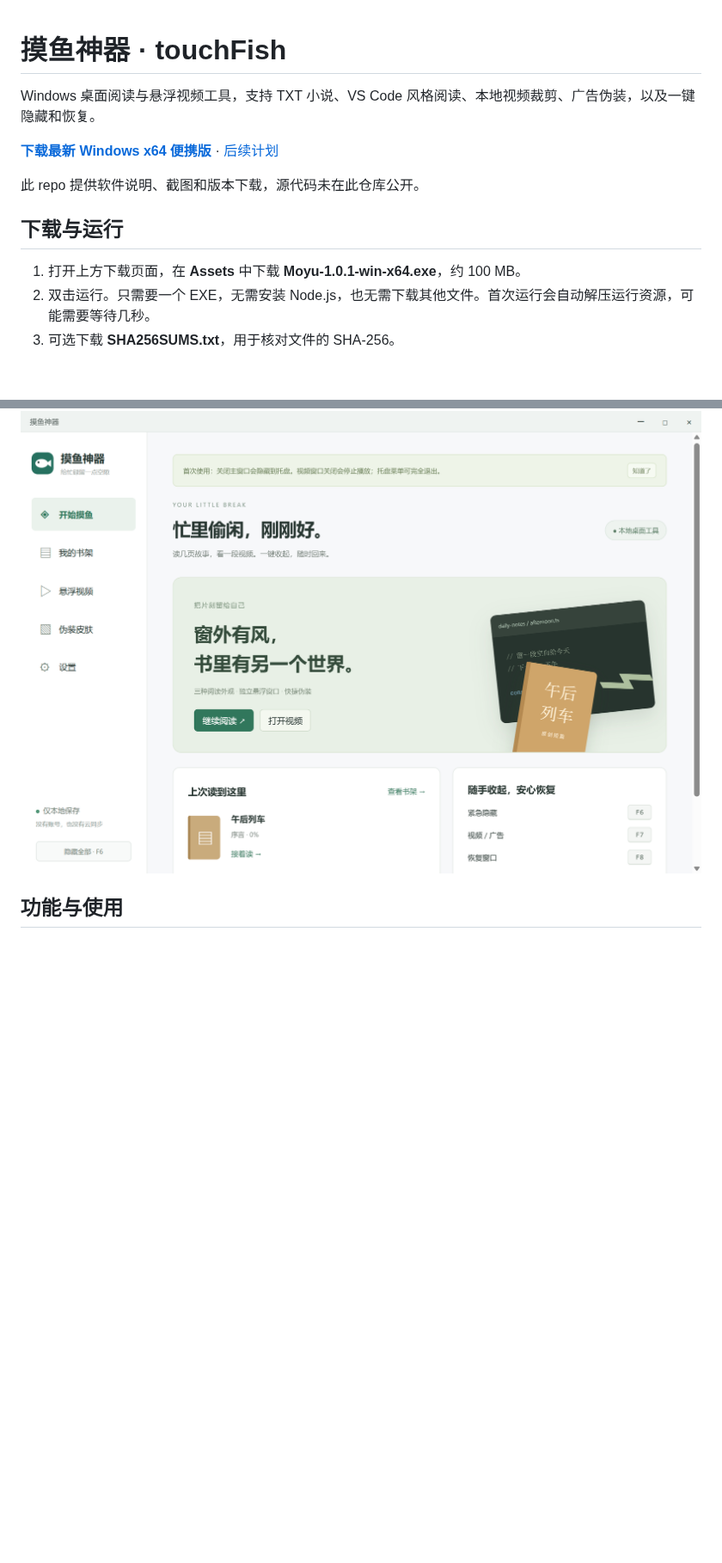
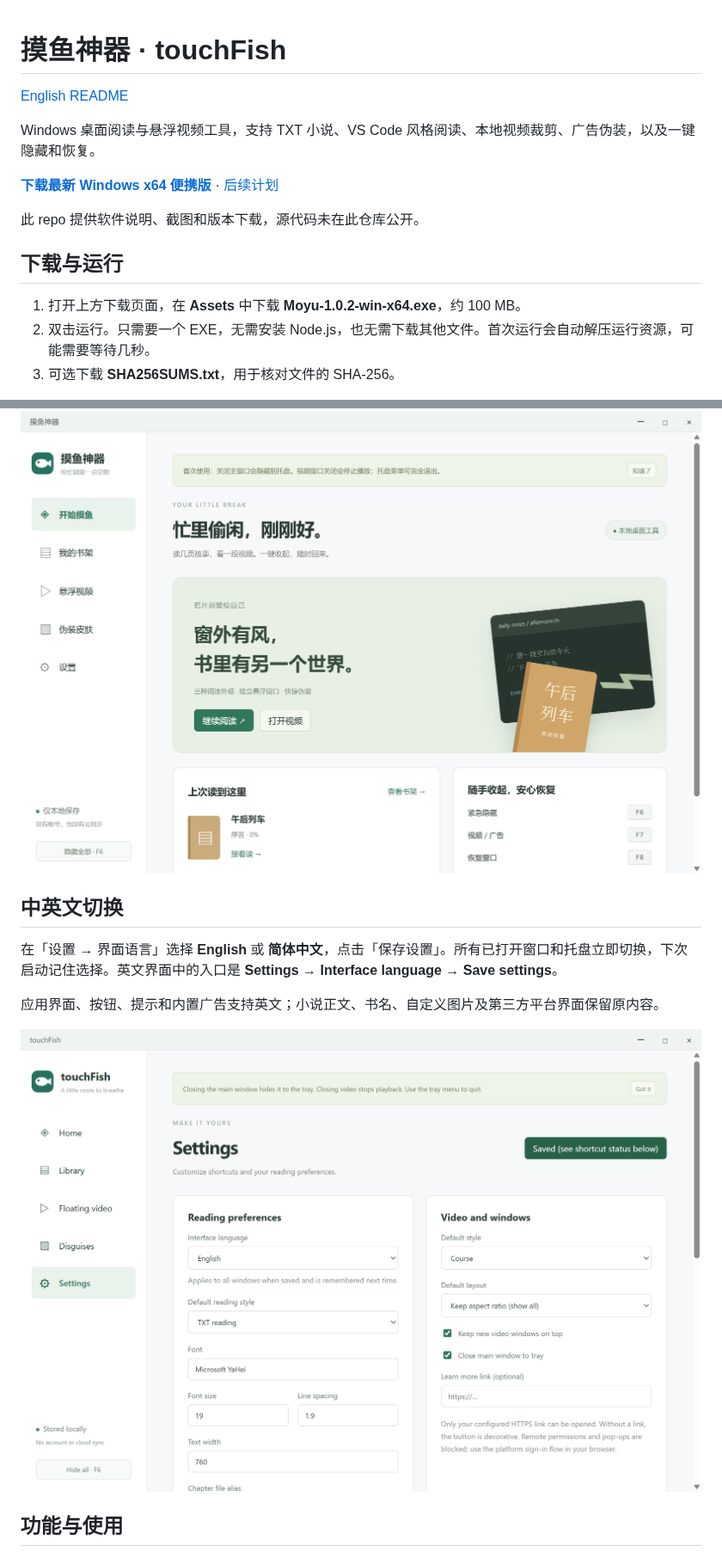
Before and after one commit to liny666/touchFish, a Markdown page: README.md, 2 parts joined by grey strips. Shown at 86% size. GitHub-like rendering; pictures changed too: docs/screenshots/language-settings-en.png (added); blank space fills up the shorter version.

Commit message:
Document v1.0.2 English interface and language setting

```diff
--- a/README.md
+++ b/README.md
@@ -1,4 +1,6 @@
 # 摸鱼神器 · touchFish
+
+[English README](README.en.md)
 
 Windows 桌面阅读与悬浮视频工具，支持 TXT 小说、VS Code 风格阅读、本地视频裁剪、广告伪装，以及一键隐藏和恢复。
 
@@ -8,7 +10,7 @@ Windows 桌面阅读与悬浮视频工具，支持 TXT 小说、VS Code 风格
 
 ## 下载与运行
 
-1. 打开上方下载页面，在 **Assets** 中下载 **Moyu-1.0.1-win-x64.exe**，约 100 MB。
+1. 打开上方下载页面，在 **Assets** 中下载 **Moyu-1.0.2-win-x64.exe**，约 100 MB。
 2. 双击运行。只需要一个 EXE，无需安装 Node.js，也无需下载其他文件。首次运行会自动解压运行资源，可能需要等待几秒。
 3. 可选下载 **SHA256SUMS.txt**，用于核对文件的 SHA-256。
 
@@ -17,6 +19,14 @@ Windows 桌面阅读与悬浮视频工具，支持 TXT 小说、VS Code 风格
 GitHub 的 **Code → Download ZIP** 下载的是本页面的文档，不是可运行的软件，请到 **Releases** 下载 EXE。
 
 ![主窗口](docs/screenshots/01-main.png)
+
+## 中英文切换
+
+在「设置 → 界面语言」选择 **English** 或 **简体中文**，点击「保存设置」。所有已打开窗口和托盘立即切换，下次启动记住选择。英文界面中的入口是 **Settings → Interface language → Save settings**。
+
+应用界面、按钮、提示和内置广告支持英文；小说正文、书名、自定义图片及第三方平台界面保留原内容。
+
+![英文设置](docs/screenshots/language-settings-en.png)
 
 ## 功能与使用
 
```
Also changed, not shown: other parts of README.md (+3 -1 lines), README.en.md (added, +51 -0 lines), docs/FUTURE_IMPLEMENTATION.md (+2 -2 lines), docs/screenshots/language-ad-en.png (added).
